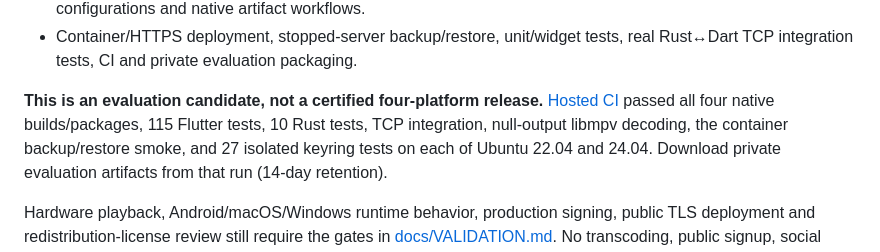
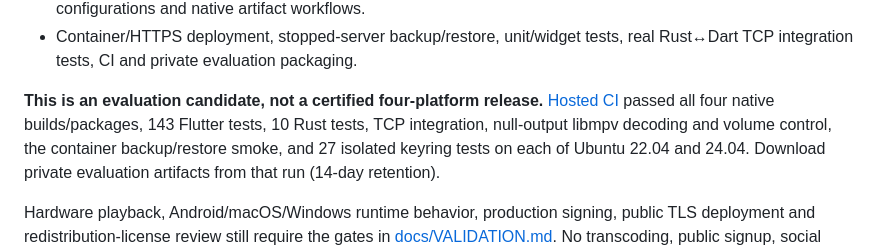
Before and after one commit to BIGGASSS/Yun, a Markdown page: README.md, the part around the change. GitHub-like rendering.

Commit message:
docs: record desktop volume validation and artifacts [skip ci]

```diff
--- a/README.md
+++ b/README.md
@@ -25,9 +25,9 @@ by an account-isolated Rust server. Flutter is pinned with FVM.
   real Rust↔Dart TCP integration tests, CI and private evaluation packaging.
 
 **This is an evaluation candidate, not a certified four-platform release.**
-[Hosted CI](https://github.com/BIGGASSS/Yun/actions/runs/36478678901) passed all
-four native builds/packages, 115 Flutter tests, 10 Rust tests, TCP integration,
-null-output libmpv decoding, the container backup/restore smoke, and 27 isolated
+[Hosted CI](https://github.com/BIGGASSS/Yun/actions/runs/36492699251) passed all
+four native builds/packages, 143 Flutter tests, 10 Rust tests, TCP integration,
+null-output libmpv decoding and volume control, the container backup/restore smoke, and 27 isolated
 keyring tests on each of Ubuntu 22.04 and 24.04. Download
 private evaluation artifacts from that run (14-day retention).
 
```
Also changed, not shown: docs/VALIDATION.md (+16 -0 lines).
